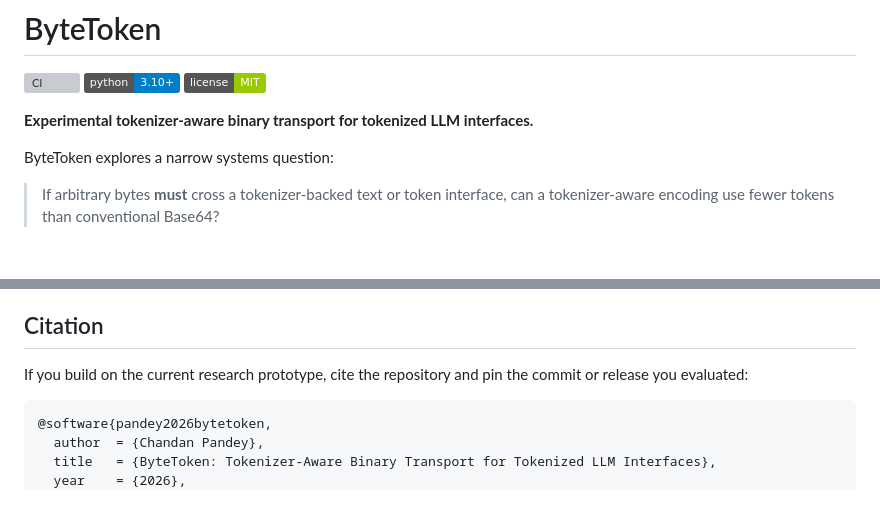
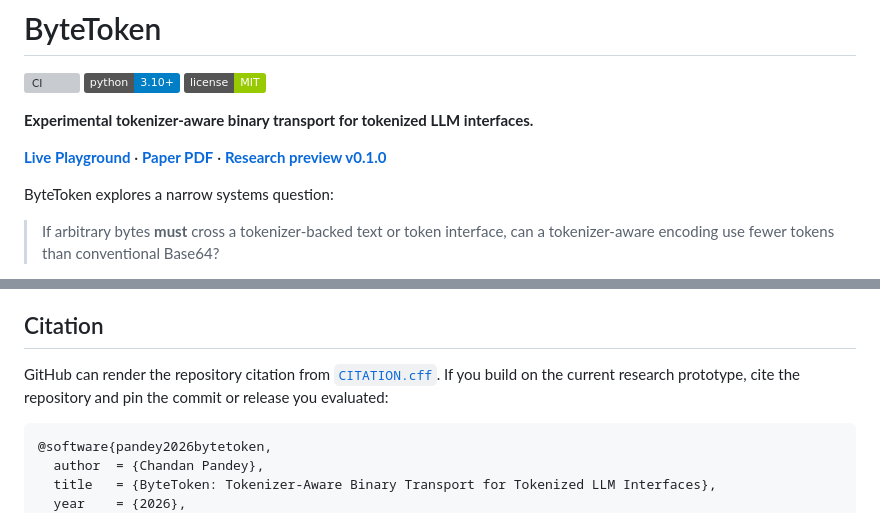
Before and after one commit to chandanpandeys/bytetoken, a Markdown page: README.md, 2 parts joined by grey strips. GitHub-like rendering; badges without logos; blank space fills up the shorter version; grey boxes are pictures that could not be loaded.

````diff
--- a/README.md
+++ b/README.md
@@ -5,6 +5,8 @@
 [![License](https://img.shields.io/badge/license-MIT-green)](LICENSE)
 
 **Experimental tokenizer-aware binary transport for tokenized LLM interfaces.**
+
+**[Live Playground](https://bytetoken-playground-kcwc.vercel.app)** · **[Paper PDF](paper/bytetoken_paper.pdf)** · **[Research preview v0.1.0](https://github.com/chandanpandeys/bytetoken/releases/tag/v0.1.0)**
 
 ByteToken explores a narrow systems question:
 
@@ -190,7 +202,7 @@ Contributions are welcome. Please read [CONTRIBUTING.md](CONTRIBUTING.md) and op
 
 ## Citation
 
-If you build on the current research prototype, cite the repository and pin the commit or release you evaluated:
+GitHub can render the repository citation from [`CITATION.cff`](CITATION.cff). If you build on the current research prototype, cite the repository and pin the commit or release you evaluated:
 
 ```bibtex
 @software{pandey2026bytetoken,
````
Also changed, not shown: other parts of README.md (+13 -3 lines).
